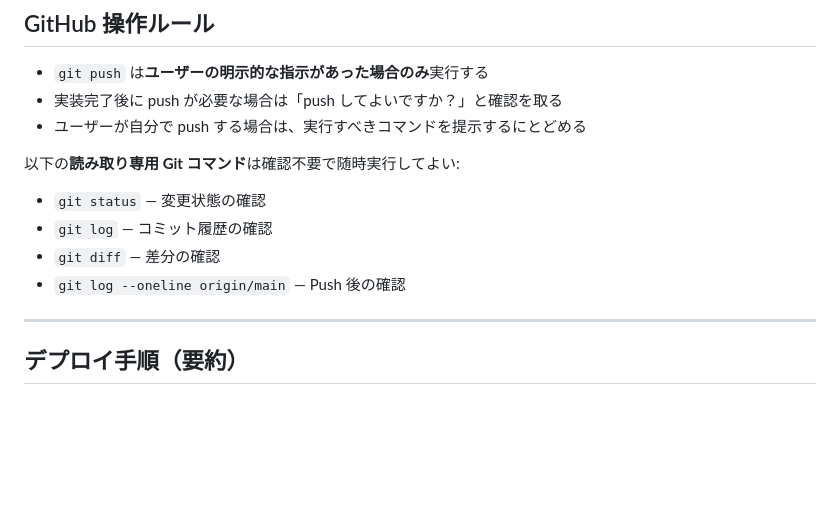
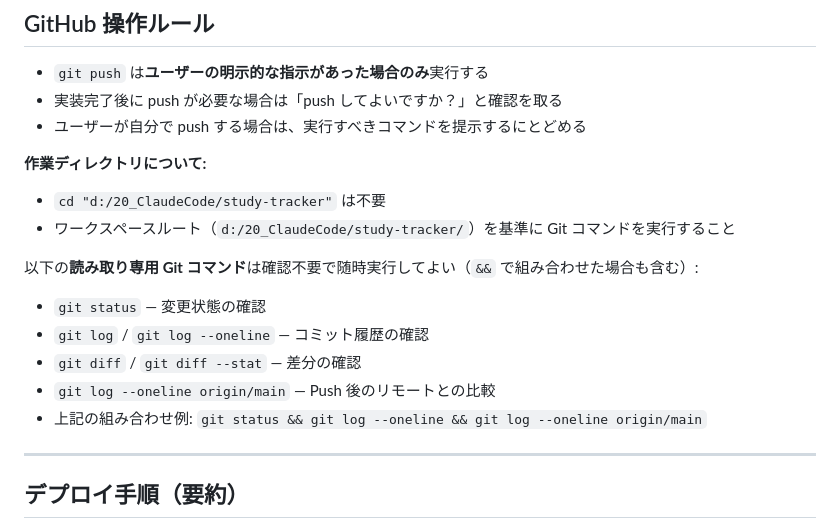
Before and after one commit to ken-ji/study-tracker, a Markdown page: CLAUDE.md, the part around the change. Rendered like a GitHub page; blank space fills up the shorter version.

Commit message:
docs: 作業ディレクトリと Git コマンド実行ルールを CLAUDE.md に明記
Co-Authored-By: Claude Sonnet 4.6 <noreply@anthropic.com>

```diff
--- a/CLAUDE.md
+++ b/CLAUDE.md
@@ -198,11 +198,16 @@ PWA 関連タスク（T-080〜T-083）は追加で:
 - 実装完了後に push が必要な場合は「push してよいですか？」と確認を取る
 - ユーザーが自分で push する場合は、実行すべきコマンドを提示するにとどめる
 
-以下の**読み取り専用 Git コマンド**は確認不要で随時実行してよい:
+**作業ディレクトリについて:**
+- `cd "d:/20_ClaudeCode/study-tracker"` は不要
+- ワークスペースルート（`d:/20_ClaudeCode/study-tracker/`）を基準に Git コマンドを実行すること
+
+以下の**読み取り専用 Git コマンド**は確認不要で随時実行してよい（`&&` で組み合わせた場合も含む）:
 - `git status` — 変更状態の確認
-- `git log` — コミット履歴の確認
-- `git diff` — 差分の確認
-- `git log --oneline origin/main` — Push 後の確認
+- `git log` / `git log --oneline` — コミット履歴の確認
+- `git diff` / `git diff --stat` — 差分の確認
+- `git log --oneline origin/main` — Push 後のリモートとの比較
+- 上記の組み合わせ例: `git status && git log --oneline && git log --oneline origin/main`
 
 ---
 
```
